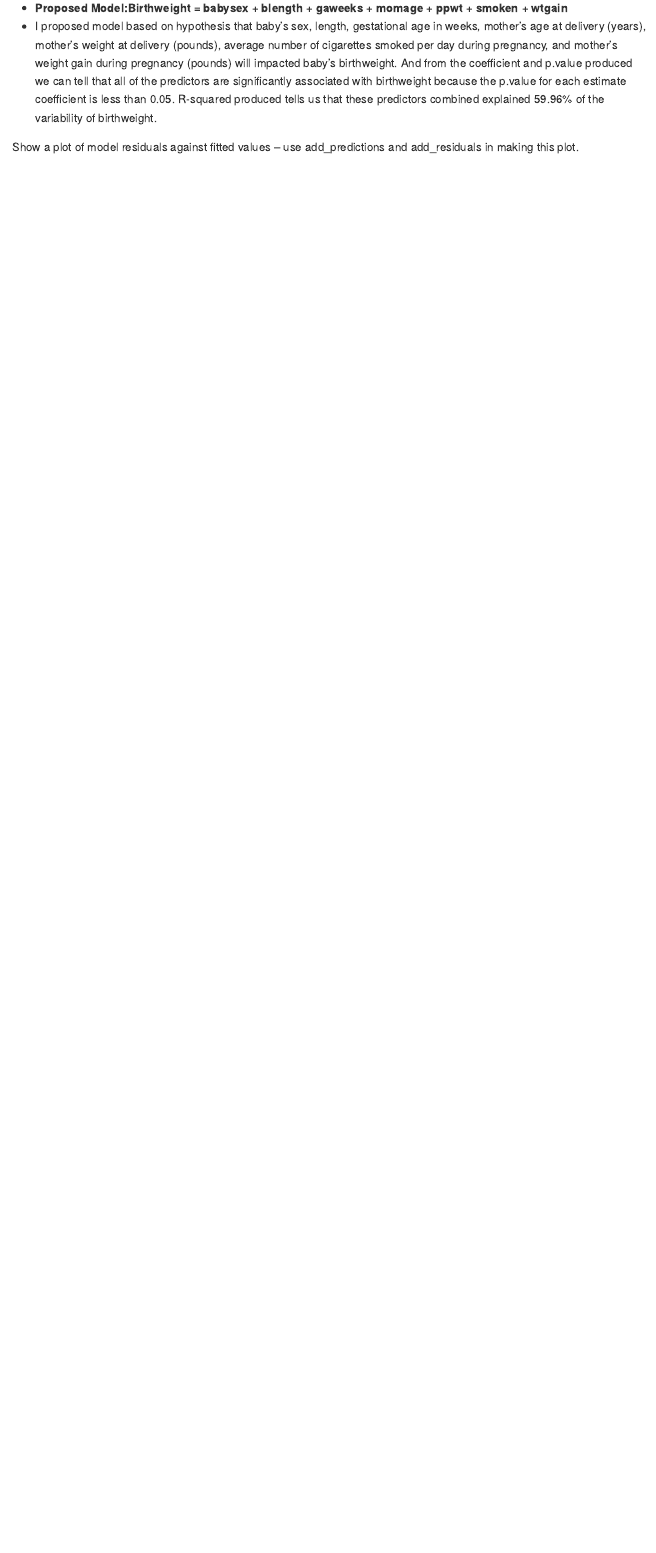
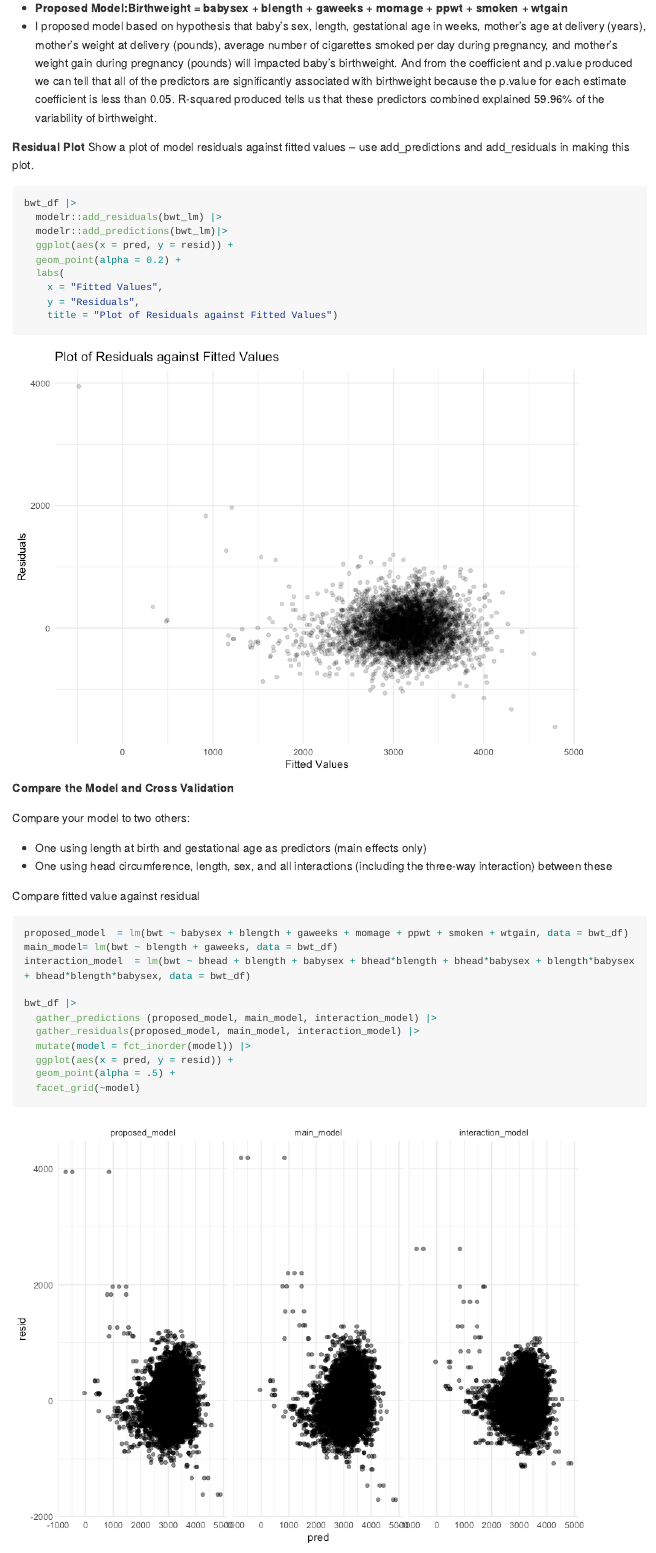
Before and after one commit to tianyiw44/p8105_hw6_tw2918, an R Markdown document (p8105_hw6_tw2918.Rmd): the page in a window 1100 px wide, from 10110 px down. The pictures show the output file p8105_hw6_tw2918.md that the author committed with the source, drawn offline in the style of GitHub; long lines of code are wrapped.

Commit message:
Problem 3: Compare model and cross validation

````diff
--- a/p8105_hw6_tw2918.Rmd
+++ b/p8105_hw6_tw2918.Rmd
@@ -296,8 +296,40 @@ btw_lm|>
 * **Proposed Model:Birthweight = babysex + blength + gaweeks + momage + ppwt + smoken + wtgain**
 * I proposed model based on hypothesis that baby's sex, length, gestational age in weeks, mother’s age at delivery (years), mother’s weight at delivery (pounds), average number of cigarettes smoked per day during pregnancy, and mother’s weight gain during pregnancy (pounds) will impacted baby's birthweight. And from the coefficient and p.value produced we can tell that all of the predictors are significantly associated with birthweight because the p.value for each estimate coefficient is less than 0.05. R-squared produced tells us that these predictors combined explained 59.96% of the variability of birthweight.
 
+**Residual Plot**
 Show a plot of model residuals against fitted values – use add_predictions and add_residuals in making this plot.
 
 ```{r}
+bwt_df |>
+  modelr::add_residuals(bwt_lm) |>
+  modelr::add_predictions(bwt_lm)|>
+  ggplot(aes(x = pred, y = resid)) +
+  geom_point(alpha = 0.2) +
+  labs(
+    x = "Fitted Values",
+    y = "Residuals",
+    title = "Plot of Residuals against Fitted Values")
+```
 
+**Compare the Model and Cross Validation**
+
+Compare your model to two others:
+
+* One using length at birth and gestational age as predictors (main effects only)
+* One using head circumference, length, sex, and all interactions (including the three-way interaction) between these
+
+Compare fitted value against residual
+
+```{r}
+proposed_model  = lm(bwt ~ babysex + blength + gaweeks + momage + ppwt + smoken + wtgain, data = bwt_df)
+main_model= lm(bwt ~ blength + gaweeks, data = bwt_df)
+interaction_model  = lm(bwt ~ bhead + blength + babysex + bhead*blength + bhead*babysex + blength*babysex + bhead*blength*babysex, data = bwt_df)
+
+bwt_df |>
+  gather_predictions (proposed_model, main_model, interaction_model) |>
+  gather_residuals(proposed_model, main_model, interaction_model) |>
+  mutate(model = fct_inorder(model)) |>
+  ggplot(aes(x = pred, y = resid)) +
+  geom_point(alpha = .5) +
+  facet_grid(~model)
 ```
````
Also changed, not shown: p8105_hw6_tw2918.md, p8105_hw6_tw2918_files/figure-gfm/unnamed-chunk-13-1.png (added), p8105_hw6_tw2918_files/figure-gfm/unnamed-chunk-14-1.png (added), p8105_hw6_tw2918_files/figure-gfm/unnamed-chunk-15-1.png (added), p8105_hw6_tw2918.Rmd (36 more changed lines).
